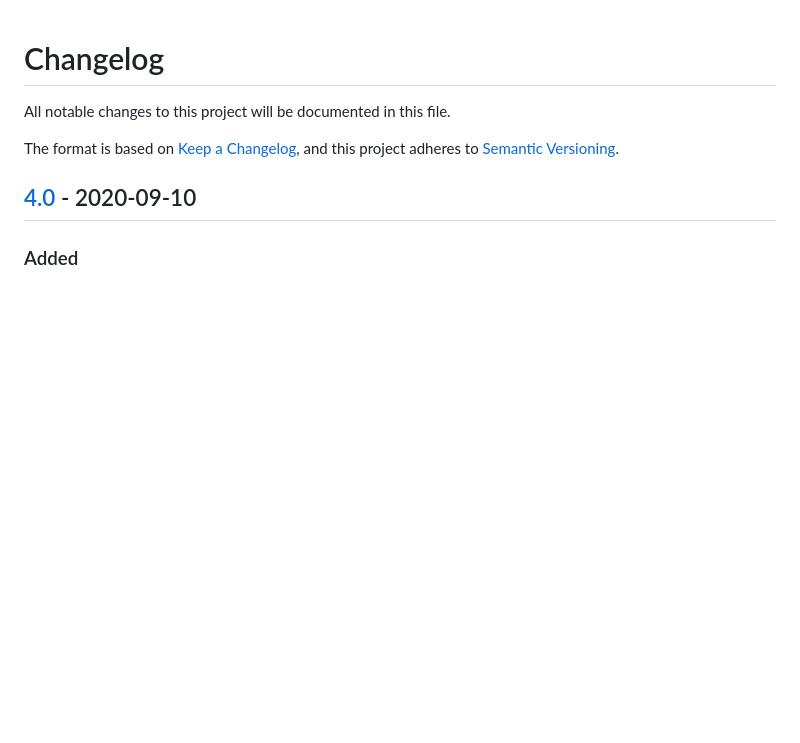
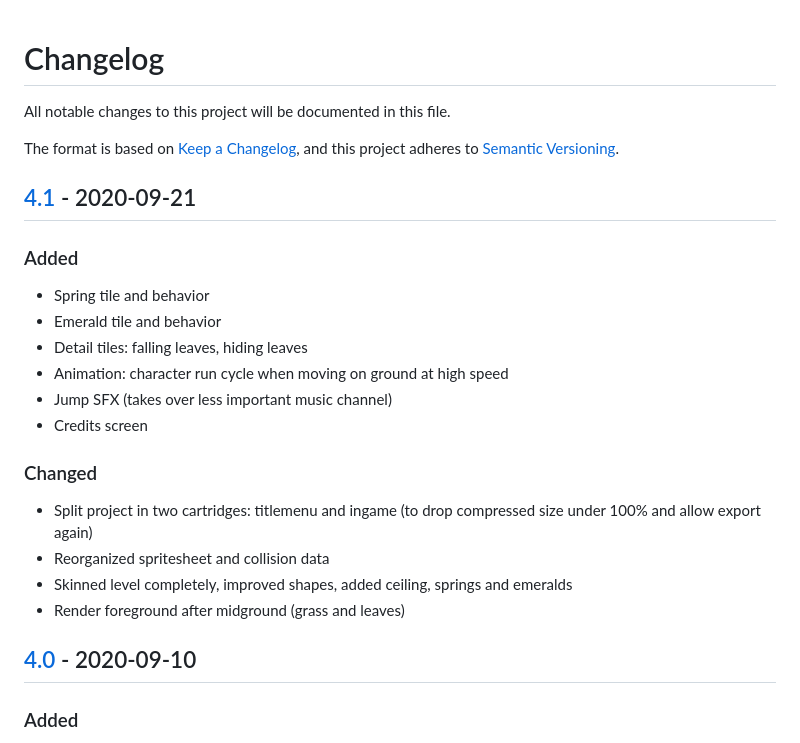
Before and after one commit to hsandt/sonic-pico8, a Markdown page: CHANGELOG.md, the part around the change printed below. Drawn GitHub-style; blank space fills up the shorter version.

```diff
--- a/CHANGELOG.md
+++ b/CHANGELOG.md
@@ -4,6 +4,21 @@ All notable changes to this project will be documented in this file.
 
 The format is based on [Keep a Changelog](https://keepachangelog.com/en/1.0.0/),
 and this project adheres to [Semantic Versioning](https://semver.org/spec/v2.0.0.html).
+
+## [4.1] - 2020-09-21
+### Added
+- Spring tile and behavior
+- Emerald tile and behavior
+- Detail tiles: falling leaves, hiding leaves
+- Animation: character run cycle when moving on ground at high speed
+- Jump SFX (takes over less important music channel)
+- Credits screen
+
+### Changed
+- Split project in two cartridges: titlemenu and ingame (to drop compressed size under 100% and allow export again)
+- Reorganized spritesheet and collision data
+- Skinned level completely, improved shapes, added ceiling, springs and emeralds
+- Render foreground after midground (grass and leaves)
 
 ## [4.0] - 2020-09-10
 ### Added
```
Also changed, not shown: other parts of CHANGELOG.md (+2 -1 lines), README.md (+17 -3 lines), screenshots/picosonic_showcase.png (added), 9 other files.
